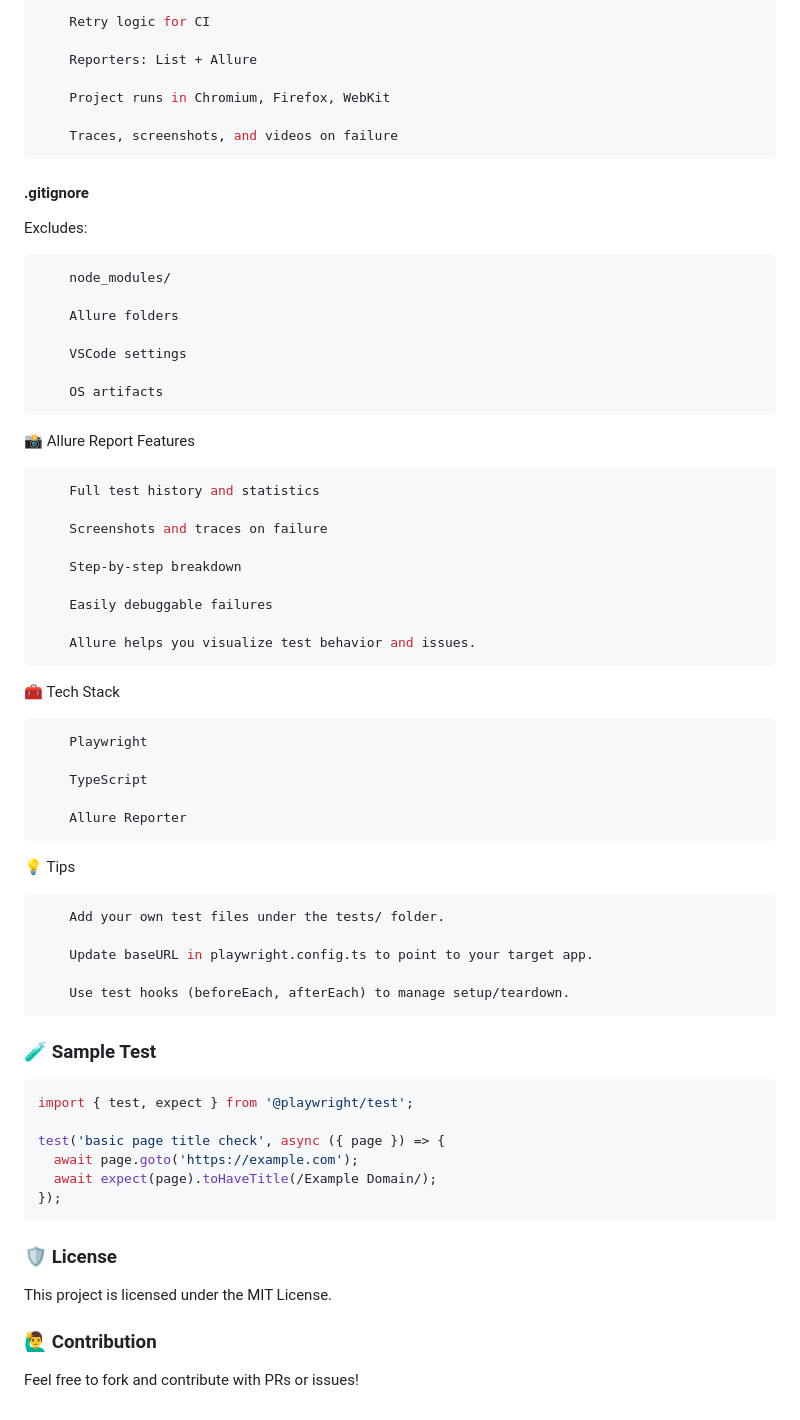
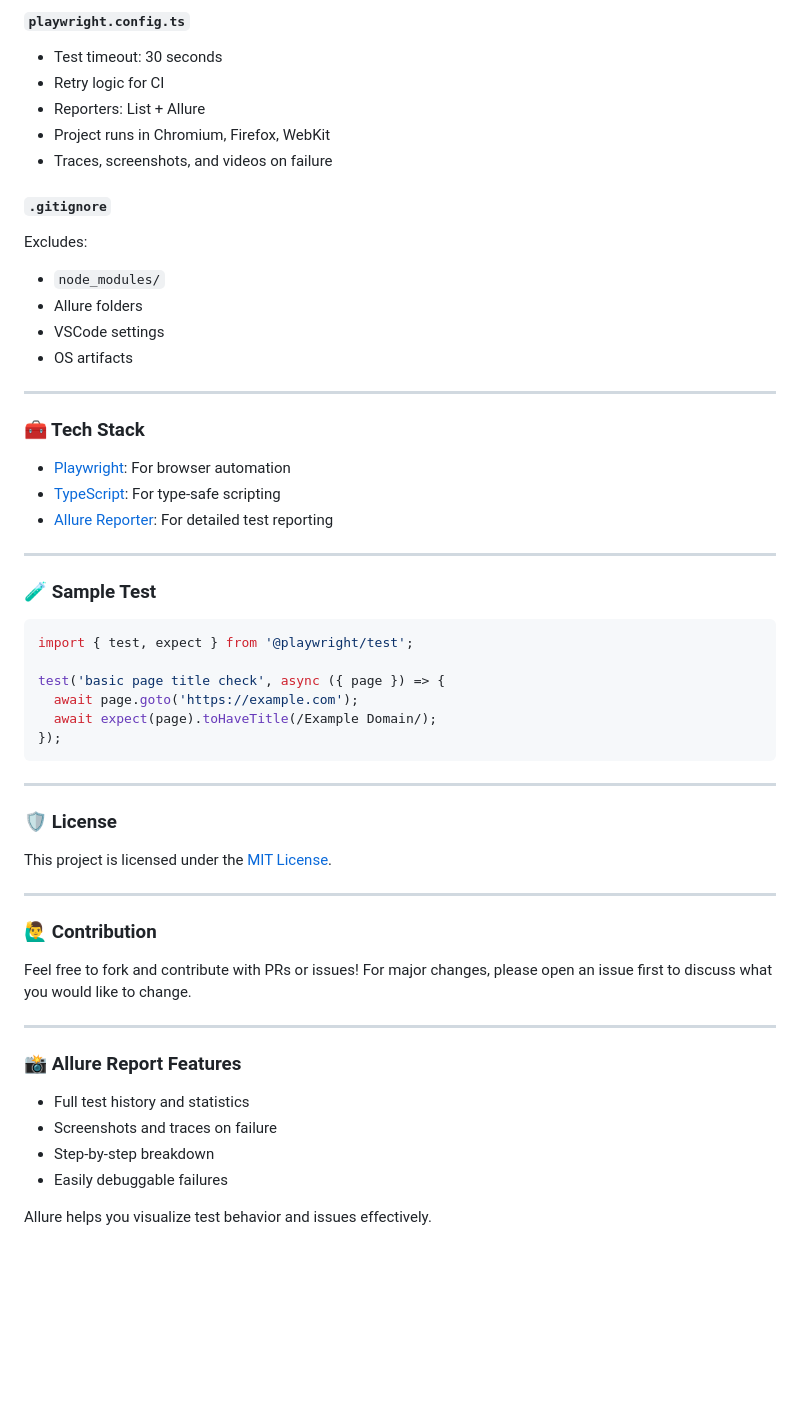
Before and after one commit to nairdacool/playwright-mediamarkt-e2e, a Markdown page: README.md, the part around one of its changes. Drawn GitHub-style; blank space fills up the shorter version.

````diff
--- a/README.md
+++ b/README.md
@@ -80,52 +90,27 @@ npm run test:allure	     Full cycle: clean → test → report → open
 
-    Retry logic for CI
+#### `playwright.config.ts`
+- Test timeout: 30 seconds
+- Retry logic for CI
+- Reporters: List + Allure
+- Project runs in Chromium, Firefox, WebKit
+- Traces, screenshots, and videos on failure
 
-    Reporters: List + Allure
+#### `.gitignore`
+Excludes:
+- `node_modules/`
+- Allure folders
+- VSCode settings
+- OS artifacts
 
-    Project runs in Chromium, Firefox, WebKit
+---
 
-    Traces, screenshots, and videos on failure
-```
-#### .gitignore
+### 🧰 Tech Stack
+- [Playwright](https://playwright.dev/): For browser automation
+- [TypeScript](https://www.typescriptlang.org/): For type-safe scripting
+- [Allure Reporter](https://docs.qameta.io/allure/): For detailed test reporting
 
-Excludes:
-```ts
-    node_modules/
+---
 
-    Allure folders
-
-    VSCode settings
-
-    OS artifacts
-```
-📸 Allure Report Features
-```ts
-    Full test history and statistics
-
-    Screenshots and traces on failure
-
-    Step-by-step breakdown
-
-    Easily debuggable failures
-
-    Allure helps you visualize test behavior and issues.
-```
-🧰 Tech Stack
-```ts
-    Playwright
-
-    TypeScript
-
-    Allure Reporter
-```
-💡 Tips
-```ts
-    Add your own test files under the tests/ folder.
-
-    Update baseURL in playwright.config.ts to point to your target app.
-
-    Use test hooks (beforeEach, afterEach) to manage setup/teardown.
-```
 ### 🧪 Sample Test
 ```ts
 import { test, expect } from '@playwright/test';
@@ -135,9 +120,23 @@ test('basic page title check', async ({ page }) => {
   await expect(page).toHaveTitle(/Example Domain/);
 });
 ```
+
+---
+
 ### 🛡️ License
+This project is licensed under the [MIT License](LICENSE).
 
-This project is licensed under the MIT License.
+---
+
 ### 🙋‍♂️ Contribution
+Feel free to fork and contribute with PRs or issues! For major changes, please open an issue first to discuss what you would like to change.
 
-Feel free to fork and contribute with PRs or issues!
+---
+
+### 📸 Allure Report Features
+- Full test history and statistics
+- Screenshots and traces on failure
+- Step-by-step breakdown
+- Easily debuggable failures
+
+Allure helps you visualize test behavior and issues effectively.
````
Also changed, not shown: other parts of README.md (+49 -39 lines).
